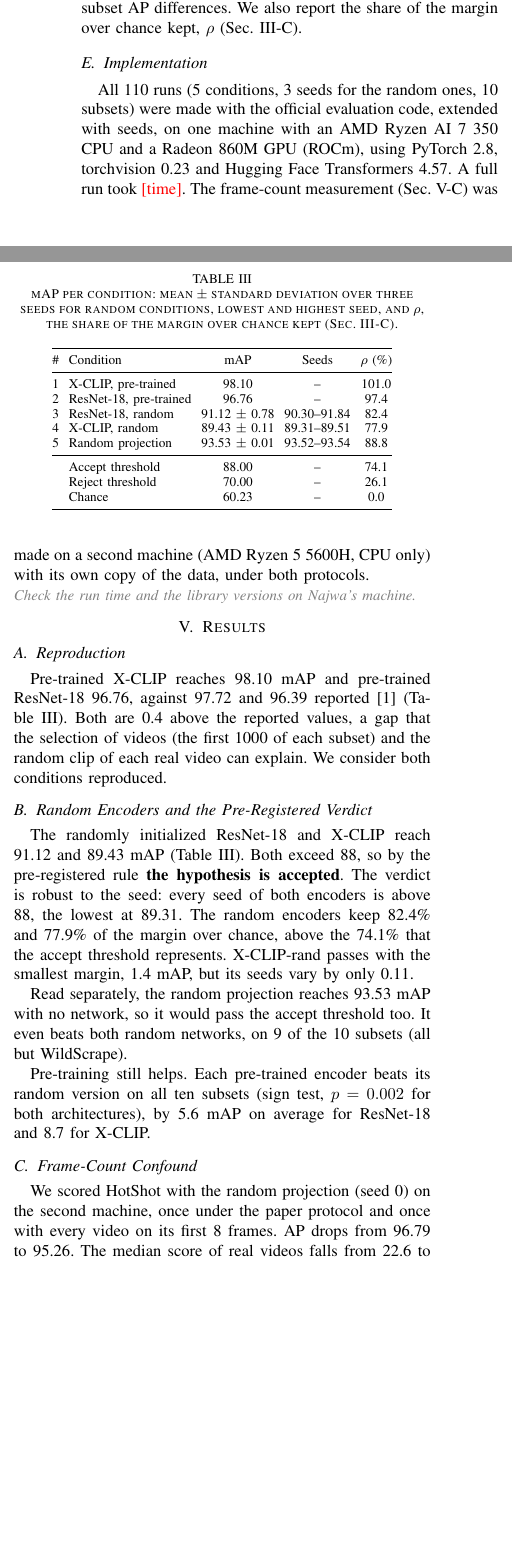
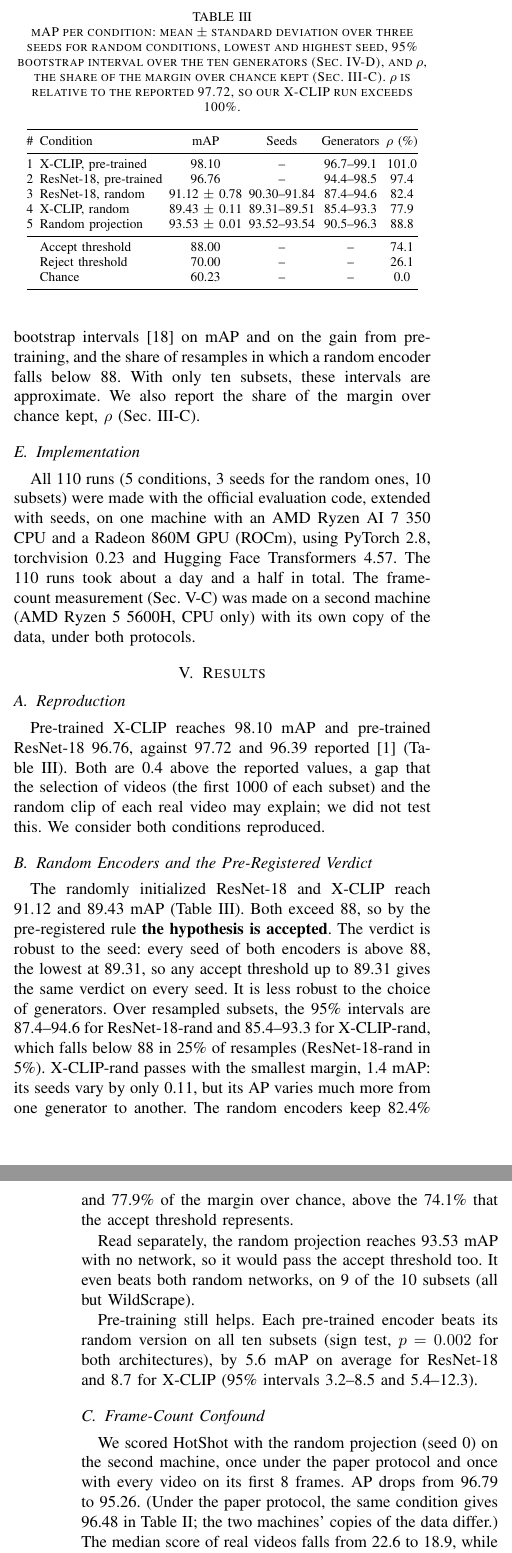
Before and after one commit to Lylichen07/D3-Ablation-Review, a LaTeX paper (doc/main.tex): two parts of the columns of page 3 of 5 before the commit and two parts of the columns of pages 3 and 4 of 5 after it, joined at a grey line, cut so that both start at the same text, the shorter picture padded with empty space. Compiled offline with pdfLaTeX; a missing font is replaced by an installed copy or a similar font; a LaTeX package or settings file that is missing is left out.

Commit message:
Justify thresholds with a bootstrap over generators and fix report details
- Add bootstrap_generators.py: 95% CIs over the 10 subsets from results_long.csv
- State that 88/70 were a judgment call; add generator CIs to Table 3,
  the results and the conclusion
- Fill run time and repository placeholders, drop the version note
- Clarify the abstract, the rho caption, the HotShot gap, the confound
  bound and the limitations
- Build into doc/build/

```diff
--- a/doc/main.tex
+++ b/doc/main.tex
@@ -312,7 +318,11 @@ we observe. Over seeds, we report the mean and standard deviation of each
 random condition's mAP and check each seed against the thresholds. Over
 generators, we compare a pre-trained encoder with its random version by
 treating the ten subsets as paired observations, and apply an exact two-sided
-sign test to the per-subset AP differences. We also report the share of the
+sign test to the per-subset AP differences. We also resample the ten subsets
+with replacement (10\,000 resamples) to obtain 95\% percentile bootstrap
+intervals~\cite{efron1993} on mAP and on the gain from pre-training, and the
+share of resamples in which a random encoder falls below 88. With only ten
+subsets, these intervals are approximate. We also report the share of the
 margin over chance kept, $\rho$ (Sec.~\ref{sec:rule}).
 
 \subsection{Implementation}
@@ -320,12 +330,10 @@ margin over chance kept, $\rho$ (Sec.~\ref{sec:rule}).
 All 110 runs (5 conditions, 3 seeds for the random ones, 10 subsets) were made
 with the official evaluation code, extended with seeds, on one machine with an
 AMD Ryzen AI 7 350 CPU and a Radeon 860M GPU (ROCm), using PyTorch 2.8,
-torchvision 0.23 and Hugging Face Transformers 4.57. A full run took
-\ph{time}. The frame-count measurement (Sec.~\ref{sec:res-confound}) was made
+torchvision 0.23 and Hugging Face Transformers 4.57. The 110 runs took about
+a day and a half in total. The frame-count measurement (Sec.~\ref{sec:res-confound}) was made
 on a second machine (AMD Ryzen 5 5600H, CPU only) with its own copy of the
 data, under both protocols.
-\guide{Check the run time and the library versions on Najwa's machine.}
-
 % =====================================================================
 \section{Results}
 \label{sec:results}
@@ -335,30 +343,32 @@ data, under both protocols.
 Pre-trained X-CLIP reaches 98.10 mAP and pre-trained ResNet-18 96.76, against
 97.72 and 96.39 reported~\cite{zheng2025d3} (Table~\ref{tab:summary}). Both
 are 0.4 above the reported values, a gap that the selection of videos (the
-first 1000 of each subset) and the random clip of each real video can explain.
-We consider both conditions reproduced.
+first 1000 of each subset) and the random clip of each real video may
+explain; we did not test this. We consider both conditions reproduced.
 
 \begin{table}[t]
 \caption{mAP per condition: mean $\pm$ standard deviation over three seeds
-for random conditions, lowest and highest seed, and $\rho$, the share of the
-margin over chance kept (Sec.~\ref{sec:rule}).}
+for random conditions, lowest and highest seed, 95\% bootstrap interval over
+the ten generators (Sec.~\ref{sec:stats}), and $\rho$, the share of the margin
+over chance kept (Sec.~\ref{sec:rule}). $\rho$ is relative to the reported
+97.72, so our X-CLIP run exceeds 100\%.}
 \label{tab:summary}
 \centering
 \footnotesize
-\setlength{\tabcolsep}{3pt}
-\begin{tabular}{@{}clccc@{}}
+\setlength{\tabcolsep}{2pt}
+\begin{tabular}{@{}clcccc@{}}
 \toprule
-\# & Condition & mAP & Seeds & $\rho$ (\%) \\
+\# & Condition & mAP & Seeds & Generators & $\rho$ (\%) \\
 \midrule
-1 & X-CLIP, pre-trained    & 98.10            & --          & 101.0 \\
-2 & ResNet-18, pre-trained & 96.76            & --          & 97.4 \\
-3 & ResNet-18, random      & 91.12 $\pm$ 0.78 & 90.30--91.84 & 82.4 \\
-4 & X-CLIP, random         & 89.43 $\pm$ 0.11 & 89.31--89.51 & 77.9 \\
-5 & Random projection      & 93.53 $\pm$ 0.01 & 93.52--93.54 & 88.8 \\
+1 & X-CLIP, pre-trained    & 98.10            & --           & 96.7--99.1 & 101.0 \\
+2 & ResNet-18, pre-trained & 96.76            & --           & 94.4--98.5 & 97.4 \\
+3 & ResNet-18, random      & 91.12 $\pm$ 0.78 & 90.30--91.84 & 87.4--94.6 & 82.4 \\
+4 & X-CLIP, random         & 89.43 $\pm$ 0.11 & 89.31--89.51 & 85.4--93.3 & 77.9 \\
+5 & Random projection      & 93.53 $\pm$ 0.01 & 93.52--93.54 & 90.5--96.3 & 88.8 \\
 \midrule
-  & Accept threshold       & 88.00            & --          & 74.1 \\
-  & Reject threshold       & 70.00            & --          & 26.1 \\
-  & Chance                 & 60.23            & --          & 0.0 \\
+  & Accept threshold       & 88.00            & --           & --         & 74.1 \\
+  & Reject threshold       & 70.00            & --           & --         & 26.1 \\
+  & Chance                 & 60.23            & --           & --         & 0.0 \\
 \bottomrule
 \end{tabular}
 \end{table}
@@ -368,10 +378,15 @@ margin over chance kept (Sec.~\ref{sec:rule}).}
 The randomly initialized ResNet-18 and X-CLIP reach 91.12 and 89.43 mAP
 (Table~\ref{tab:summary}). Both exceed 88, so by the pre-registered rule
 \textbf{the hypothesis is accepted}. The verdict is robust to the seed: every
-seed of both encoders is above 88, the lowest at 89.31. The random encoders
-keep 82.4\% and 77.9\% of the margin over chance, above the 74.1\% that the
-accept threshold represents. X-CLIP-rand passes with the smallest margin,
-1.4~mAP, but its seeds vary by only 0.11.
+seed of both encoders is above 88, the lowest at 89.31, so any accept
+threshold up to 89.31 gives the same verdict on every seed. It is less robust
+to the choice of generators. Over resampled subsets, the 95\% intervals are
+87.4--94.6 for ResNet-18-rand and 85.4--93.3 for X-CLIP-rand, which falls
+below 88 in 25\% of resamples (ResNet-18-rand in 5\%). X-CLIP-rand passes with
+the smallest margin, 1.4~mAP: its seeds vary by only 0.11, but its AP varies
+much more from one generator to another. The random encoders keep 82.4\% and
+77.9\% of the margin over chance, above the 74.1\% that the accept threshold
+represents.
 
 Read separately, the random projection reaches 93.53 mAP with no network, so
 it would pass the accept threshold too. It even beats both random networks, on
@@ -379,17 +394,19 @@ it would pass the accept threshold too. It even beats both random networks, on
 
 Pre-training still helps. Each pre-trained encoder beats its random version on
 all ten subsets (sign test, $p = 0.002$ for both architectures), by 5.6~mAP on
-average for ResNet-18 and 8.7 for X-CLIP.
+average for ResNet-18 and 8.7 for X-CLIP (95\% intervals 3.2--8.5 and
+5.4--12.3).
 
 \subsection{Frame-Count Confound}
 \label{sec:res-confound}
 
 We scored HotShot with the random projection (seed 0) on the second machine,
 once under the paper protocol and once with every video on its first 8
-frames. AP drops from 96.79 to 95.26. The median score of real videos falls
+frames. AP drops from 96.79 to 95.26. (Under the paper protocol, the same
+condition gives 96.48 in Table~\ref{tab:subsets}; the two machines' copies of
+the data differ.) The median score of real videos falls
 from 22.6 to 18.9, while that of fakes stays at 2.3, so most of the separation
 remains once frame counts are equal. Here, the confound is worth about
 1.5~AP.
 
 We did not measure it for the other conditions, but we can bound its effect
-on the verdict. Removing the confound is expected to lower AP only on the
```
Also changed, not shown: doc/Makefile, doc/main.tex (39 more changed lines), 1 other file.
